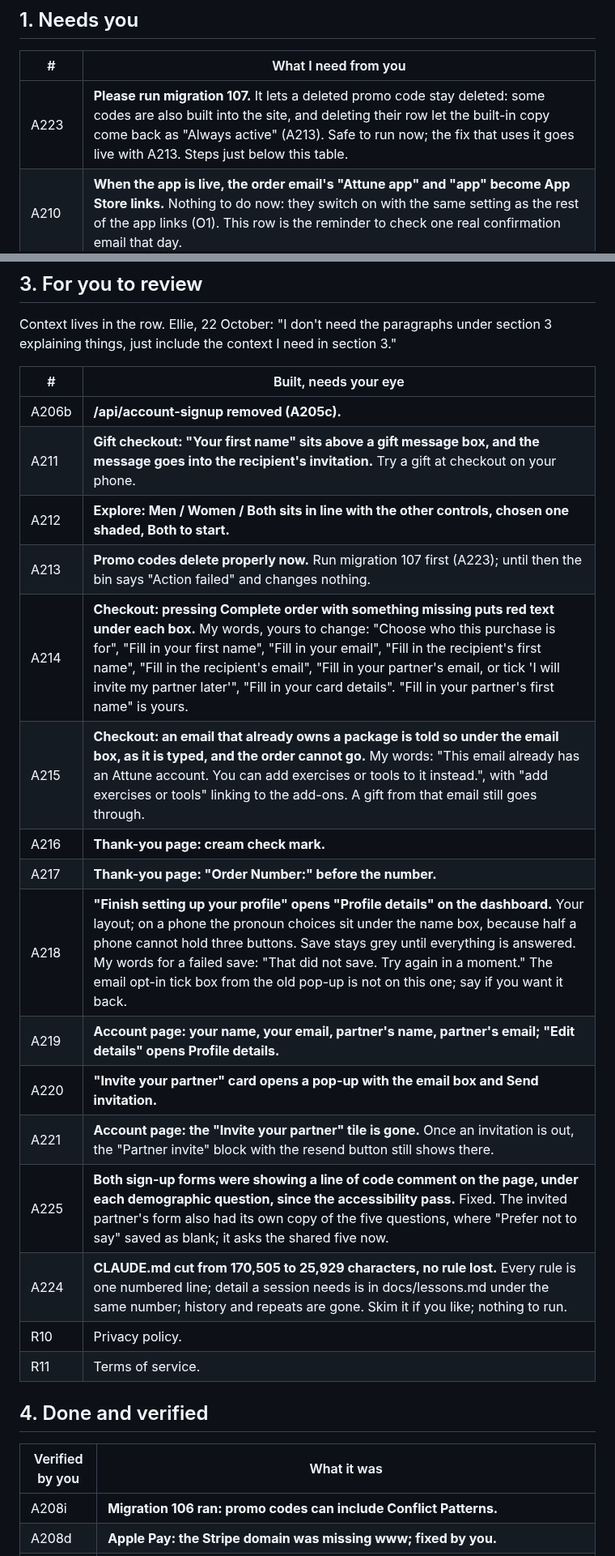
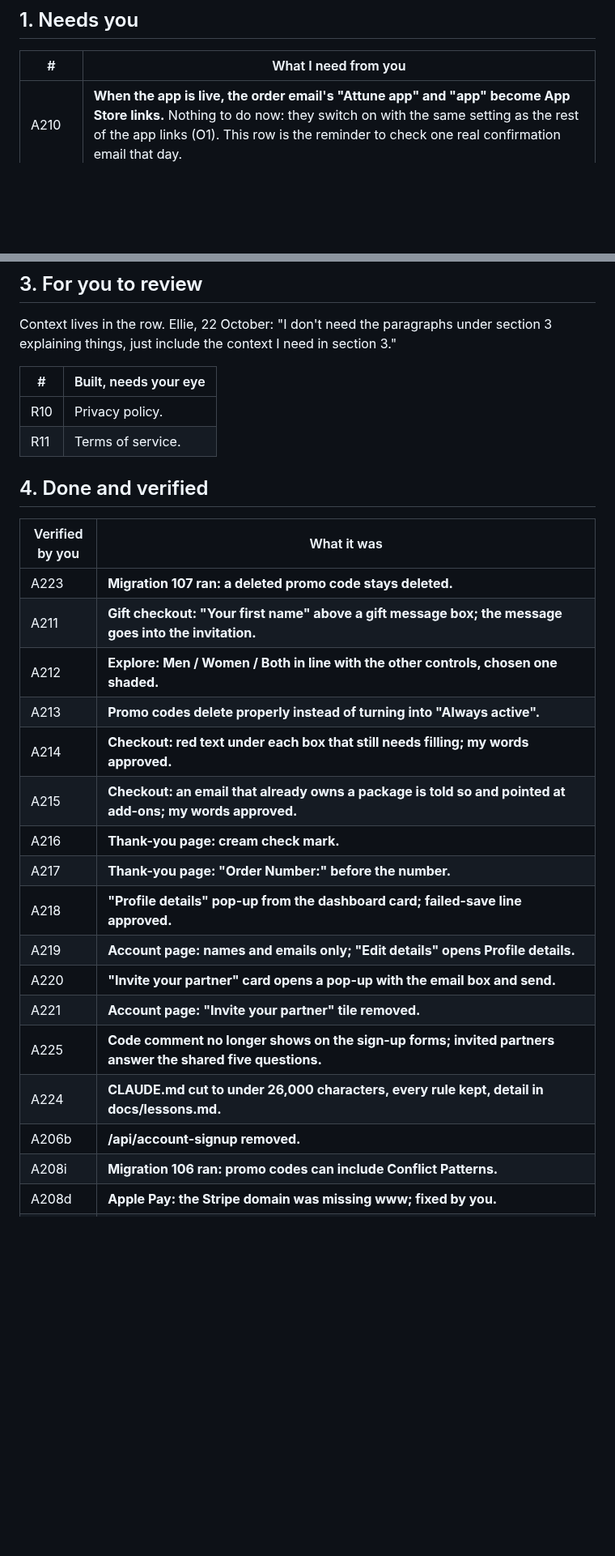
Before and after one commit to ebspencer16-eng/Attune, a Markdown page: TASKS.md, 2 parts joined by grey strips. Shown at 81% size. Rendered like a GitHub page; blank space fills up the shorter version.

Commit message:
TASKS: A223 migration 107 ran; A206b, A211-A221, A224, A225 approved to section 4
Co-Authored-By: Claude Opus 5.5 <noreply@anthropic.com>

```diff
--- a/TASKS.md
+++ b/TASKS.md
@@ -9,7 +9,6 @@ Every code block says which window it goes in, above the block.
 
 | # | What I need from you |
 |--|--|
-| A223 | **Please run migration 107.** It lets a deleted promo code stay deleted: some codes are also built into the site, and deleting their row let the built-in copy come back as "Always active" (A213). Safe to run now; the fix that uses it goes live with A213. Steps just below this table. |
 | A210 | **When the app is live, the order email's "Attune app" and "app" become App Store links.** Nothing to do now: they switch on with the same setting as the rest of the app links (O1). This row is the reminder to check one real confirmation email that day. |
 | A204h | **A postal address for the marketing email footer, when you get to it.** CAN-SPAM wants one in the new-article email, the workbook discount, the check-ins and the survey nudges. A PO box works. Nothing else is waiting on it; send the address and it goes in the one shared footer. |
 | W147 | **Before launch: freeze the Physical Intimacy figures.** Your words: "once we launch I want to make sure results #s don't change for users who already completed." Fine in beta because we are all beta users. Needs a stored row and a migration, the same shape the couple type already has. Nothing to do until a launch date exists; this row is the reminder. |
@@ -70,20 +36,6 @@ section 3 explaining things, just include the context I need in section 3."
 
 | # | Built, needs your eye |
 |--|--|
-| A206b | **/api/account-signup removed (A205c).** |
-| A211 | **Gift checkout: "Your first name" sits above a gift message box, and the message goes into the recipient's invitation.** Try a gift at checkout on your phone. |
-| A212 | **Explore: Men / Women / Both sits in line with the other controls, chosen one shaded, Both to start.** |
-| A213 | **Promo codes delete properly now.** Run migration 107 first (A223); until then the bin says "Action failed" and changes nothing. |
-| A214 | **Checkout: pressing Complete order with something missing puts red text under each box.** My words, yours to change: "Choose who this purchase is for", "Fill in your first name", "Fill in your email", "Fill in the recipient's first name", "Fill in the recipient's email", "Fill in your partner's email, or tick 'I will invite my partner later'", "Fill in your card details". "Fill in your partner's first name" is yours. |
-| A215 | **Checkout: an email that already owns a package is told so under the email box, as it is typed, and the order cannot go.** My words: "This email already has an Attune account. You can add exercises or tools to it instead.", with "add exercises or tools" linking to the add-ons. A gift from that email still goes through. |
-| A216 | **Thank-you page: cream check mark.** |
-| A217 | **Thank-you page: "Order Number:" before the number.** |
-| A218 | **"Finish setting up your profile" opens "Profile details" on the dashboard.** Your layout; on a phone the pronoun choices sit under the name box, because half a phone cannot hold three buttons. Save stays grey until everything is answered. My words for a failed save: "That did not save. Try again in a moment." The email opt-in tick box from the old pop-up is not on this one; say if you want it back. |
-| A219 | **Account page: your name, your email, partner's name, partner's email; "Edit details" opens Profile details.** |
-| A220 | **"Invite your partner" card opens a pop-up with the email box and Send invitation.** |
-| A221 | **Account page: the "Invite your partner" tile is gone.** Once an invitation is out, the "Partner invite" block with the resend button still shows there. |
-| A225 | **Both sign-up forms were showing a line of code comment on the page, under each demographic question, since the accessibility pass.** Fixed. The invited partner's form also had its own copy of the five questions, where "Prefer not to say" saved as blank; it asks the shared five now. |
-| A224 | **CLAUDE.md cut from 170,505 to 25,929 characters, no rule lost.** Every rule is one numbered line; detail a session needs is in docs/lessons.md under the same number; history and repeats are gone. Skim it if you like; nothing to run. |
 | R10 | Privacy policy. |
 | R11 | Terms of service. |
 
@@ -95,6 +47,21 @@ section 3 explaining things, just include the context I need in section 3."
 
 | Verified by you | What it was |
 |--|--|
+| A223 | **Migration 107 ran: a deleted promo code stays deleted.** |
+| A211 | **Gift checkout: "Your first name" above a gift message box; the message goes into the invitation.** |
+| A212 | **Explore: Men / Women / Both in line with the other controls, chosen one shaded.** |
+| A213 | **Promo codes delete properly instead of turning into "Always active".** |
+| A214 | **Checkout: red text under each box that still needs filling; my words approved.** |
+| A215 | **Checkout: an email that already owns a package is told so and pointed at add-ons; my words approved.** |
+| A216 | **Thank-you page: cream check mark.** |
+| A217 | **Thank-you page: "Order Number:" before the number.** |
+| A218 | **"Profile details" pop-up from the dashboard card; failed-save line approved.** |
+| A219 | **Account page: names and emails only; "Edit details" opens Profile details.** |
+| A220 | **"Invite your partner" card opens a pop-up with the email box and send.** |
+| A221 | **Account page: "Invite your partner" tile removed.** |
+| A225 | **Code comment no longer shows on the sign-up forms; invited partners answer the shared five questions.** |
+| A224 | **CLAUDE.md cut to under 26,000 characters, every rule kept, detail in docs/lessons.md.** |
+| A206b | **/api/account-signup removed.** |
 | A208i | **Migration 106 ran: promo codes can include Conflict Patterns.** |
 | A208d | **Apple Pay: the Stripe domain was missing www; fixed by you.** |
 | A208 | **Email wording, cart suggestions, account details layout, TESTEMAILS, promo code changes, partner invitation wording: approved.** |
```
Also changed, not shown: other parts of TASKS.md (+0 -33 lines).
